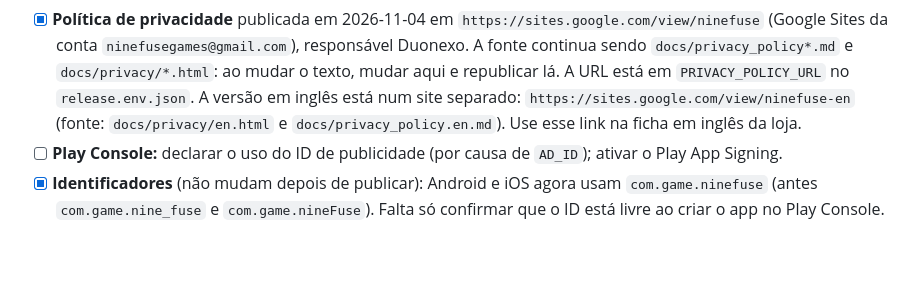
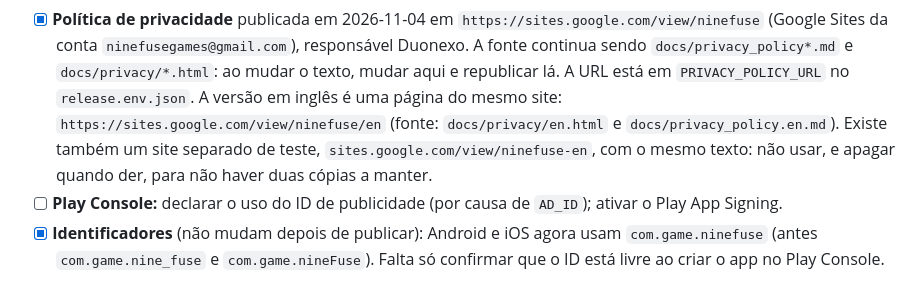
Before and after one commit to clebervg/nine-fuse, a Markdown page: docs/release-checklist.md, the part around the change. Rendered like a GitHub page; blank space fills up the shorter version.

Commit message:
docs(release): política em inglês passa a ser a página /en do mesmo site
Co-Authored-By: Claude Opus 5.5 <noreply@anthropic.com>

```diff
--- a/docs/release-checklist.md
+++ b/docs/release-checklist.md
@@ -46,9 +46,11 @@ IDs de produção já criados no AdMob (Android), para passar no build:
   `ninefusegames@gmail.com`), responsável Duonexo. A fonte continua sendo
   `docs/privacy_policy*.md` e `docs/privacy/*.html`: ao mudar o texto, mudar
   aqui e republicar lá. A URL está em `PRIVACY_POLICY_URL` no
-  `release.env.json`. A versão em inglês está num site separado:
-  `https://sites.google.com/view/ninefuse-en` (fonte: `docs/privacy/en.html`
-  e `docs/privacy_policy.en.md`). Use esse link na ficha em inglês da loja.
+  `release.env.json`. A versão em inglês é uma página do mesmo site:
+  `https://sites.google.com/view/ninefuse/en` (fonte: `docs/privacy/en.html`
+  e `docs/privacy_policy.en.md`). Existe também um site separado de teste,
+  `sites.google.com/view/ninefuse-en`, com o mesmo texto: não usar, e apagar
+  quando der, para não haver duas cópias a manter.
 - [ ] **Play Console:** declarar o uso do ID de publicidade (por causa de
   `AD_ID`); ativar o Play App Signing.
 - [x] **Identificadores** (não mudam depois de publicar): Android e iOS agora
```
